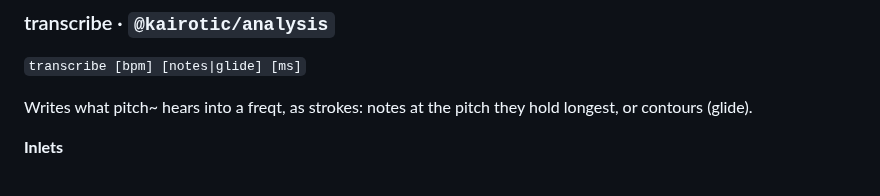
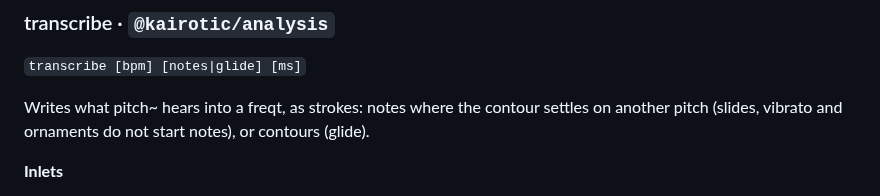
Before and after one commit to bonuoq/kairotic, a Markdown page: docs/reference.md, the part around the change. GitHub-like rendering.

Commit message:
docs: class reference, from the help (generated)

```diff
--- a/docs/reference.md
+++ b/docs/reference.md
@@ -1882,7 +1882,7 @@ See also: `pcclock`, `fourier`, `mt`
 
 `transcribe [bpm] [notes|glide] [ms]`
 
-Writes what pitch~ hears into a freqt, as strokes: notes at the pitch they hold longest, or contours (glide).
+Writes what pitch~ hears into a freqt, as strokes: notes where the contour settles on another pitch (slides, vibrato and ornaments do not start notes), or contours (glide).
 
 **Inlets**
 
```
